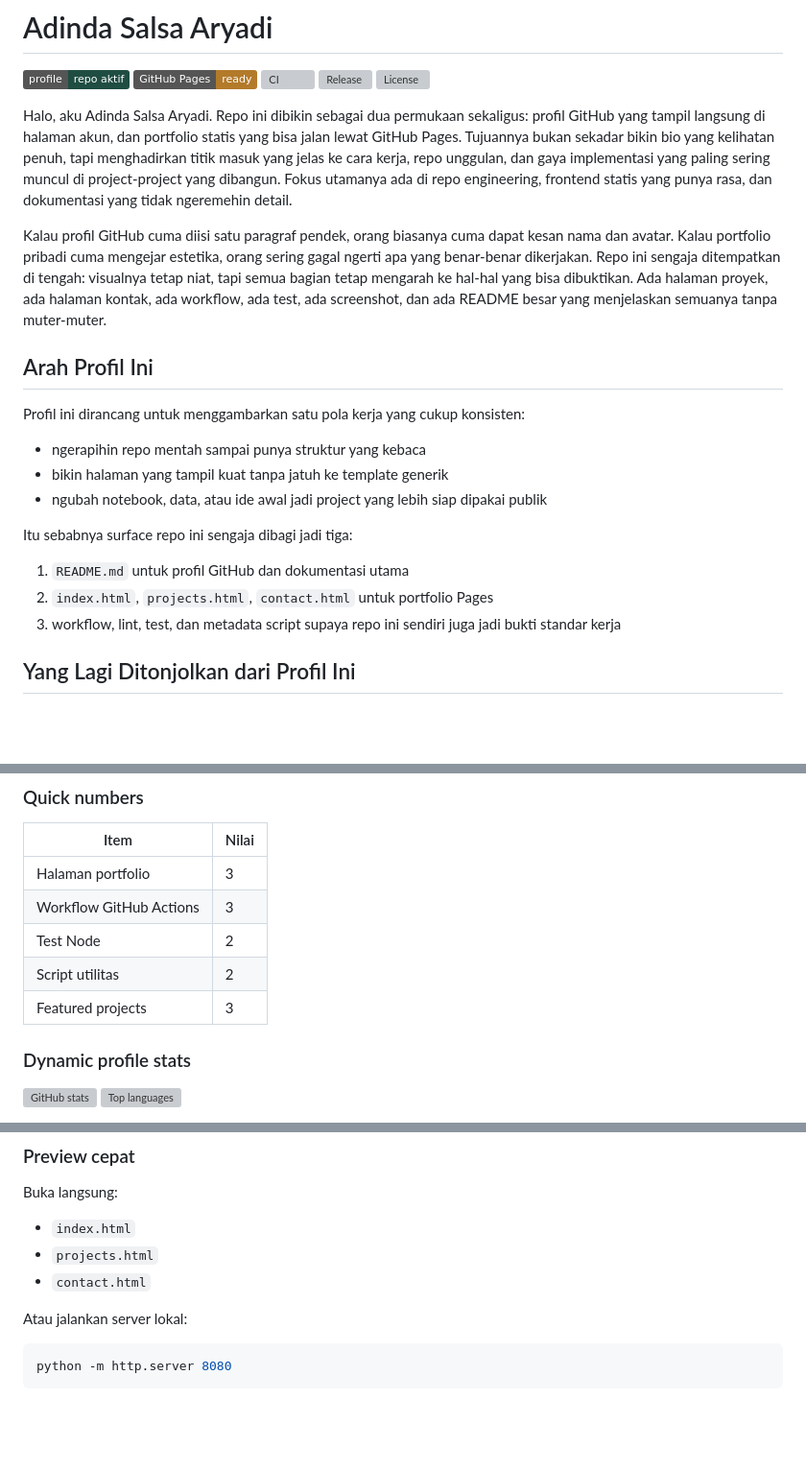
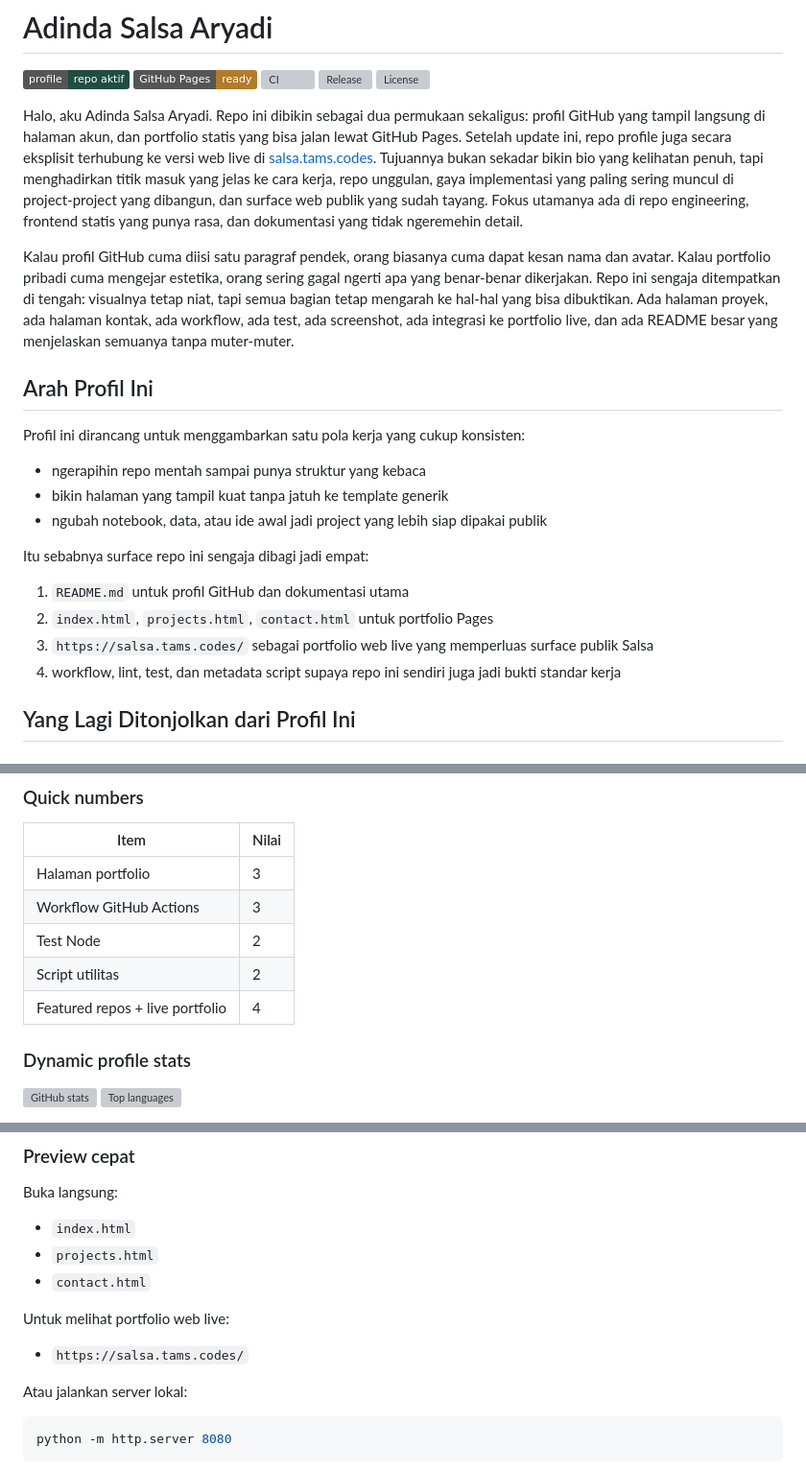
Before and after one commit to adndaaryadi/adndaaryadi, a Markdown page: README.md, 3 parts joined by grey strips. Shown at 96% size. GitHub-like rendering; badges without logos; blank space fills up the shorter version; grey boxes are pictures that could not be loaded.

````diff
--- a/README.md
+++ b/README.md
@@ -6,9 +6,9 @@
 ![Release](https://img.shields.io/github/v/release/adndaaryadi/adndaaryadi?display_name=tag&label=release)
 ![License](https://img.shields.io/github/license/adndaaryadi/adndaaryadi)
 
-Halo, aku Adinda Salsa Aryadi. Repo ini dibikin sebagai dua permukaan sekaligus: profil GitHub yang tampil langsung di halaman akun, dan portfolio statis yang bisa jalan lewat GitHub Pages. Tujuannya bukan sekadar bikin bio yang kelihatan penuh, tapi menghadirkan titik masuk yang jelas ke cara kerja, repo unggulan, dan gaya implementasi yang paling sering muncul di project-project yang dibangun. Fokus utamanya ada di repo engineering, frontend statis yang punya rasa, dan dokumentasi yang tidak ngeremehin detail.
+Halo, aku Adinda Salsa Aryadi. Repo ini dibikin sebagai dua permukaan sekaligus: profil GitHub yang tampil langsung di halaman akun, dan portfolio statis yang bisa jalan lewat GitHub Pages. Setelah update ini, repo profile juga secara eksplisit terhubung ke versi web live di [salsa.tams.codes](https://salsa.tams.codes/). Tujuannya bukan sekadar bikin bio yang kelihatan penuh, tapi menghadirkan titik masuk yang jelas ke cara kerja, repo unggulan, gaya implementasi yang paling sering muncul di project-project yang dibangun, dan surface web publik yang sudah tayang. Fokus utamanya ada di repo engineering, frontend statis yang punya rasa, dan dokumentasi yang tidak ngeremehin detail.
 
-Kalau profil GitHub cuma diisi satu paragraf pendek, orang biasanya cuma dapat kesan nama dan avatar. Kalau portfolio pribadi cuma mengejar estetika, orang sering gagal ngerti apa yang benar-benar dikerjakan. Repo ini sengaja ditempatkan di tengah: visualnya tetap niat, tapi semua bagian tetap mengarah ke hal-hal yang bisa dibuktikan. Ada halaman proyek, ada halaman kontak, ada workflow, ada test, ada screenshot, dan ada README besar yang menjelaskan semuanya tanpa muter-muter.
+Kalau profil GitHub cuma diisi satu paragraf pendek, orang biasanya cuma dapat kesan nama dan avatar. Kalau portfolio pribadi cuma mengejar estetika, orang sering gagal ngerti apa yang benar-benar dikerjakan. Repo ini sengaja ditempatkan di tengah: visualnya tetap niat, tapi semua bagian tetap mengarah ke hal-hal yang bisa dibuktikan. Ada halaman proyek, ada halaman kontak, ada workflow, ada test, ada screenshot, ada integrasi ke portfolio live, dan ada README besar yang menjelaskan semuanya tanpa muter-muter.
 
 ## Arah Profil Ini
 
@@ -18,11 +18,12 @@ Profil ini dirancang untuk menggambarkan satu pola kerja yang cukup konsisten:
 - bikin halaman yang tampil kuat tanpa jatuh ke template generik
 - ngubah notebook, data, atau ide awal jadi project yang lebih siap dipakai publik
 
-Itu sebabnya surface repo ini sengaja dibagi jadi tiga:
+Itu sebabnya surface repo ini sengaja dibagi jadi empat:
 
 1. `README.md` untuk profil GitHub dan dokumentasi utama
 2. `index.html`, `projects.html`, `contact.html` untuk portfolio Pages
-3. workflow, lint, test, dan metadata script supaya repo ini sendiri juga jadi bukti standar kerja
+3. `https://salsa.tams.codes/` sebagai portfolio web live yang memperluas surface publik Salsa
+4. workflow, lint, test, dan metadata script supaya repo ini sendiri juga jadi bukti standar kerja
 
 ## Yang Lagi Ditonjolkan dari Profil Ini
 
@@ -133,7 +143,7 @@ Pendekatan ini dipilih karena profil repo harus ringan, gampang dipahami, dan ti
 | Workflow GitHub Actions | 3 |
 | Test Node | 2 |
 | Script utilitas | 2 |
-| Featured projects | 3 |
+| Featured repos + live portfolio | 4 |
 
 ### Dynamic profile stats
 
@@ -226,6 +245,10 @@ Buka langsung:
 - `projects.html`
 - `contact.html`
 
+Untuk melihat portfolio web live:
+
+- `https://salsa.tams.codes/`
+
 Atau jalankan server lokal:
 
 ```bash
````
Also changed, not shown: other parts of README.md (+21 -1 lines), assets/screenshots/salsa-web-portfolio-audit.png (added), 8 other files.
